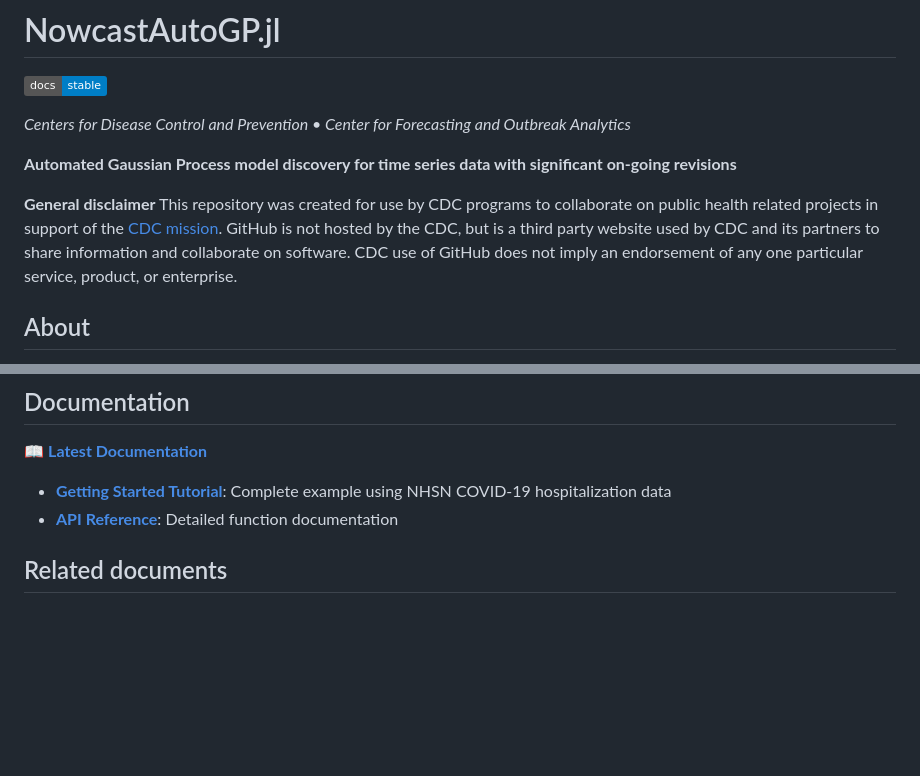
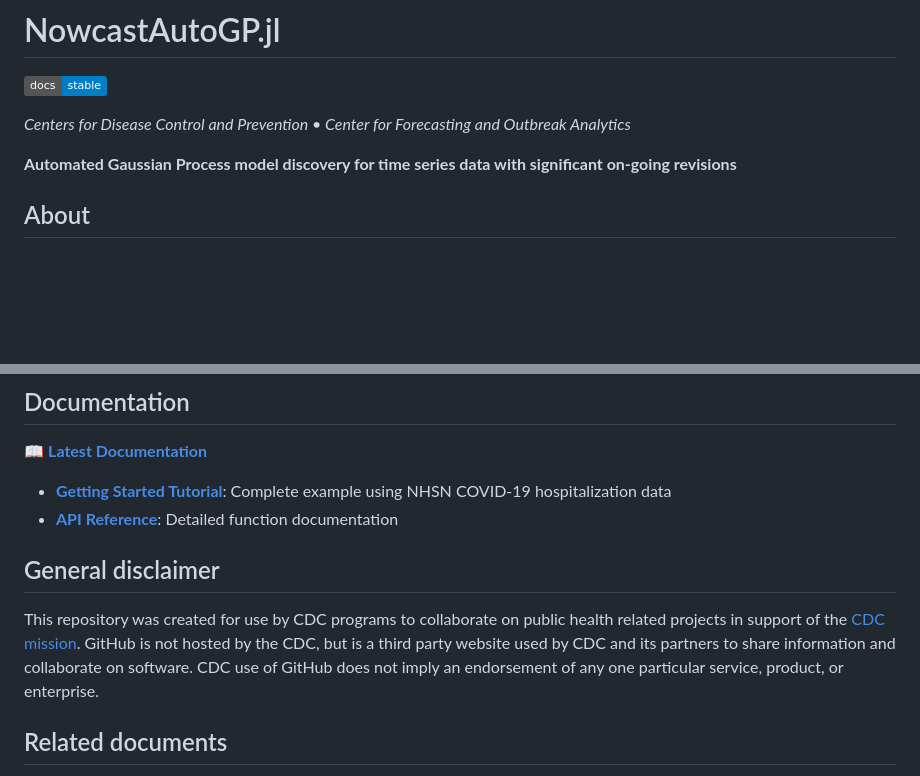
Before and after one commit to CDCgov/NowcastAutoGP, a Markdown page: README.md, 2 parts joined by grey strips. GitHub-like rendering; badges without logos; blank space fills up the shorter version.

```diff
--- a/README.md
+++ b/README.md
@@ -5,8 +5,6 @@
 *Centers for Disease Control and Prevention • Center for Forecasting and Outbreak Analytics*
 
 **Automated Gaussian Process model discovery for time series data with significant on-going revisions**
-
-**General disclaimer** This repository was created for use by CDC programs to collaborate on public health related projects in support of the [CDC mission](https://www.cdc.gov/about/cdc/#cdc_about_cio_mission-our-mission).  GitHub is not hosted by the CDC, but is a third party website used by CDC and its partners to share information and collaborate on software. CDC use of GitHub does not imply an endorsement of any one particular service, product, or enterprise.
 
 ## About
 
@@ -47,6 +45,10 @@ Pkg.add(url="https://github.com/CDCgov/NowcastAutoGP.jl")
 
 - **[Getting Started Tutorial](https://cdcgov.github.io/NowcastAutoGP/dev/vignettes/tutorial/)**: Complete example using NHSN COVID-19 hospitalization data
 - **[API Reference](https://cdcgov.github.io/NowcastAutoGP/dev/api/)**: Detailed function documentation
+
+## General disclaimer
+
+This repository was created for use by CDC programs to collaborate on public health related projects in support of the [CDC mission](https://www.cdc.gov/about/cdc/#cdc_about_cio_mission-our-mission).  GitHub is not hosted by the CDC, but is a third party website used by CDC and its partners to share information and collaborate on software. CDC use of GitHub does not imply an endorsement of any one particular service, product, or enterprise.
 
 ## Related documents
 
```
